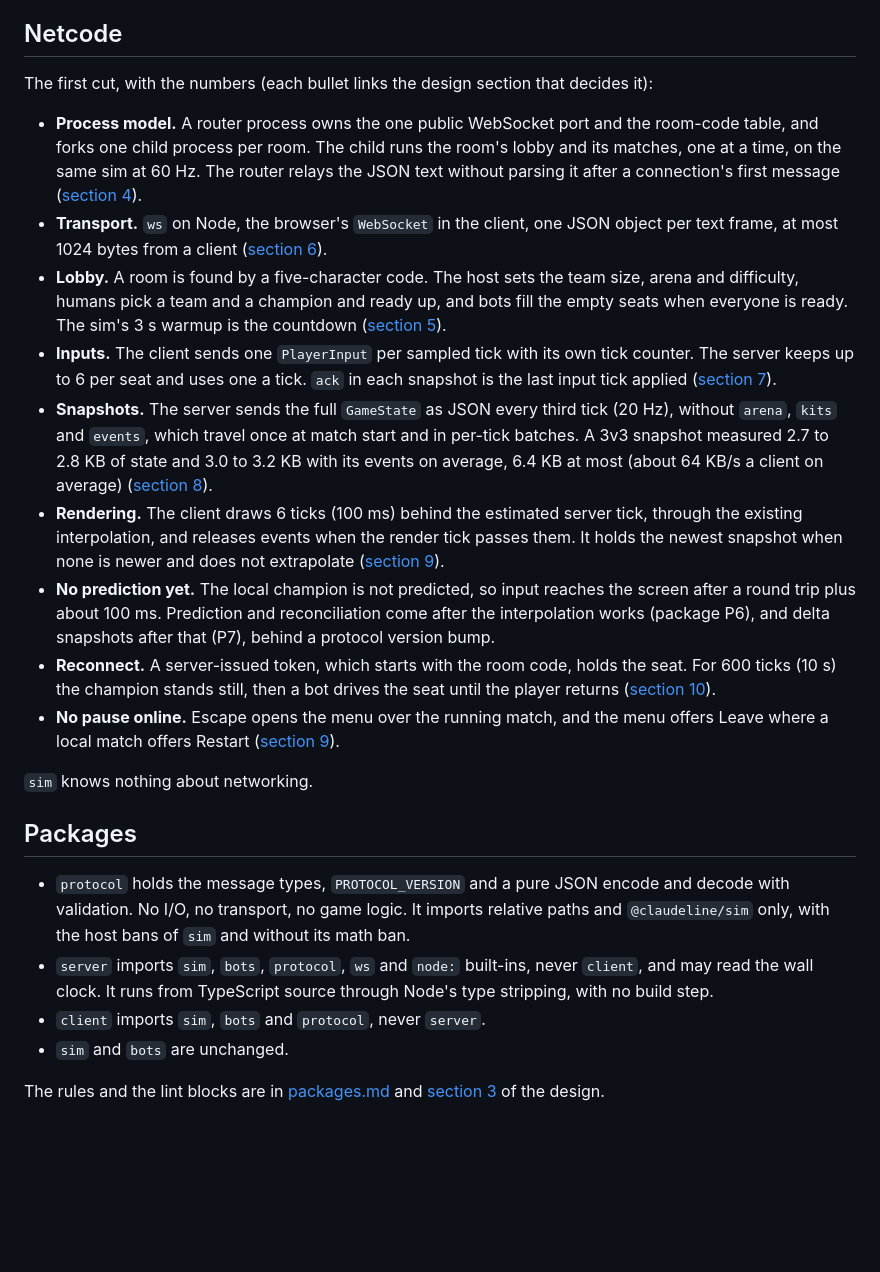
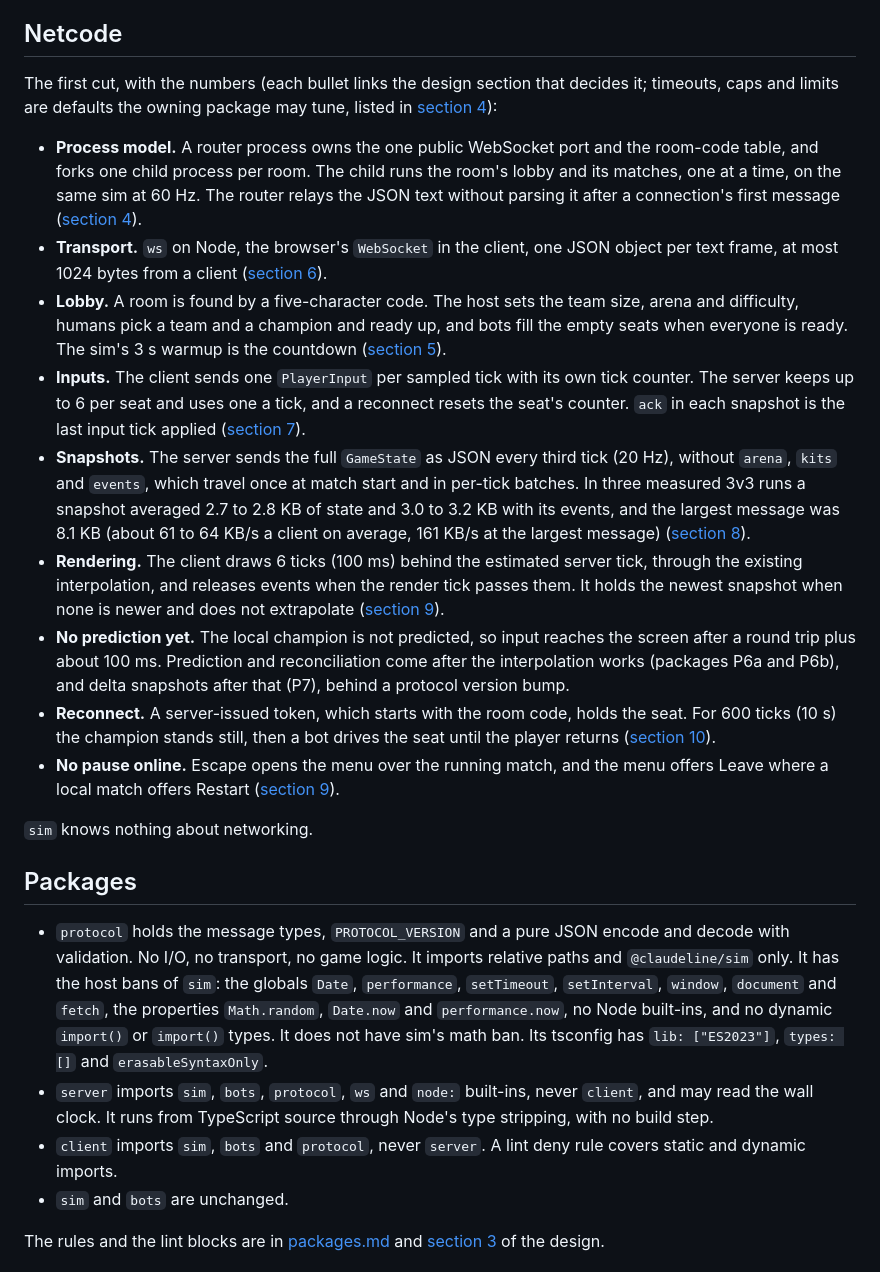
Before and after one commit to sv-tmueller/claudeline-champions, a Markdown page: docs/architecture/online.md, the part around the change. Drawn GitHub-style; blank space fills up the shorter version.

Commit message:
docs(architecture): the same bans, the measured sizes and P6a, P6b
Co-Authored-By: Claude Sonnet 5.5 <noreply@anthropic.com>

```diff
--- a/docs/architecture/online.md
+++ b/docs/architecture/online.md
@@ -11,7 +11,9 @@ See the [roadmap](../roadmap.md#6-online) for the packages and milestone 7.
 ## Netcode
 
 The first cut, with the numbers (each bullet links the design section that
-decides it):
+decides it; timeouts, caps and limits are defaults the owning package may tune,
+listed in
+[section 4](../superpowers/specs/2026-10-17-online-design.md#defaults-a-package-may-tune)):
 
 - **Process model.** A router process owns the one public WebSocket port and
   the room-code table, and forks one child process per room. The child runs the
@@ -28,14 +30,16 @@ decides it):
   the countdown
   ([section 5](../superpowers/specs/2026-10-17-online-design.md#5-the-lobby-and-the-ready-flow)).
 - **Inputs.** The client sends one `PlayerInput` per sampled tick with its own
-  tick counter. The server keeps up to 6 per seat and uses one a tick. `ack` in
+  tick counter. The server keeps up to 6 per seat and uses one a tick, and a
+  reconnect resets the seat's counter. `ack` in
   each snapshot is the last input tick applied
   ([section 7](../superpowers/specs/2026-10-17-online-design.md#7-inputs)).
 - **Snapshots.** The server sends the full `GameState` as JSON every third tick
   (20 Hz), without `arena`, `kits` and `events`, which travel once at match
-  start and in per-tick batches. A 3v3 snapshot measured 2.7 to 2.8 KB of
-  state and 3.0 to 3.2 KB with its events on average, 6.4 KB at most (about
-  64 KB/s a client on average)
+  start and in per-tick batches. In three measured 3v3 runs a snapshot
+  averaged 2.7 to 2.8 KB of state and 3.0 to 3.2 KB with its events, and the
+  largest message was 8.1 KB (about 61 to 64 KB/s a client on average, 161 KB/s
+  at the largest message)
   ([section 8](../superpowers/specs/2026-10-17-online-design.md#8-snapshots)).
 - **Rendering.** The client draws 6 ticks (100 ms) behind the estimated server
   tick, through the existing interpolation, and releases events when the render
@@ -44,8 +48,8 @@ decides it):
   ([section 9](../superpowers/specs/2026-10-17-online-design.md#9-client-rendering)).
 - **No prediction yet.** The local champion is not predicted, so input reaches
   the screen after a round trip plus about 100 ms. Prediction and reconciliation
-  come after the interpolation works (package P6), and delta snapshots after
-  that (P7), behind a protocol version bump.
+  come after the interpolation works (packages P6a and P6b), and delta
+  snapshots after that (P7), behind a protocol version bump.
 - **Reconnect.** A server-issued token, which starts with the room code, holds
   the seat. For 600 ticks (10 s) the champion stands still, then a bot drives
   the seat until the player returns
@@ -60,12 +64,17 @@ decides it):
 
 - `protocol` holds the message types, `PROTOCOL_VERSION` and a pure JSON encode
   and decode with validation. No I/O, no transport, no game logic. It imports
-  relative paths and `@claudeline/sim` only, with the host bans of `sim` and
-  without its math ban.
+  relative paths and `@claudeline/sim` only. It has the host bans of `sim`: the
+  globals `Date`, `performance`, `setTimeout`, `setInterval`, `window`,
+  `document` and `fetch`, the properties `Math.random`, `Date.now` and
+  `performance.now`, no Node built-ins, and no dynamic `import()` or `import()`
+  types. It does not have sim's math ban. Its tsconfig has `lib: ["ES2023"]`,
+  `types: []` and `erasableSyntaxOnly`.
 - `server` imports `sim`, `bots`, `protocol`, `ws` and `node:` built-ins, never
   `client`, and may read the wall clock. It runs from TypeScript source through
   Node's type stripping, with no build step.
-- `client` imports `sim`, `bots` and `protocol`, never `server`.
+- `client` imports `sim`, `bots` and `protocol`, never `server`. A lint deny
+  rule covers static and dynamic imports.
 - `sim` and `bots` are unchanged.
 
 The rules and the lint blocks are in
```
Also changed, not shown: docs/architecture/packages.md (+9 -6 lines), 1 other file.
